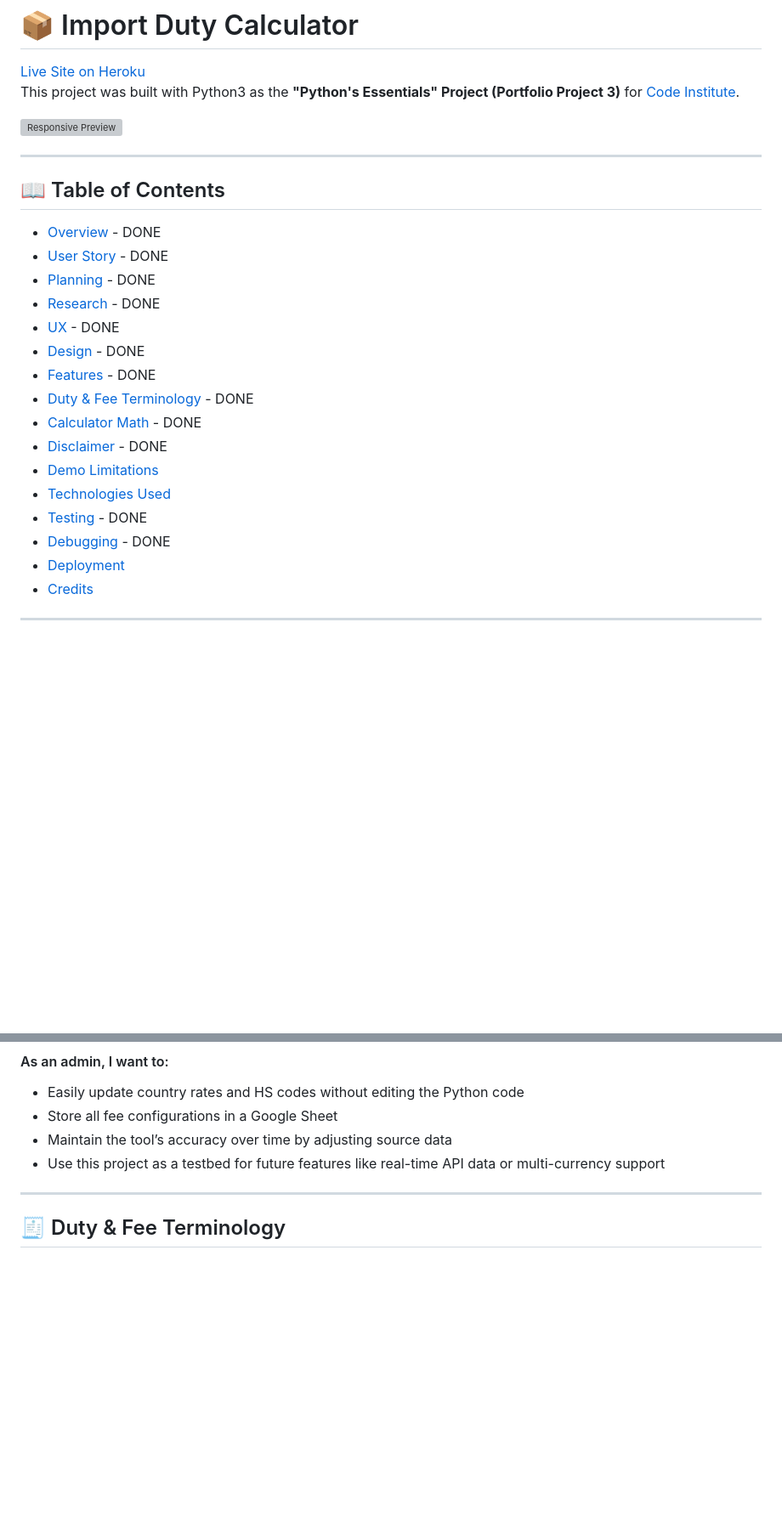
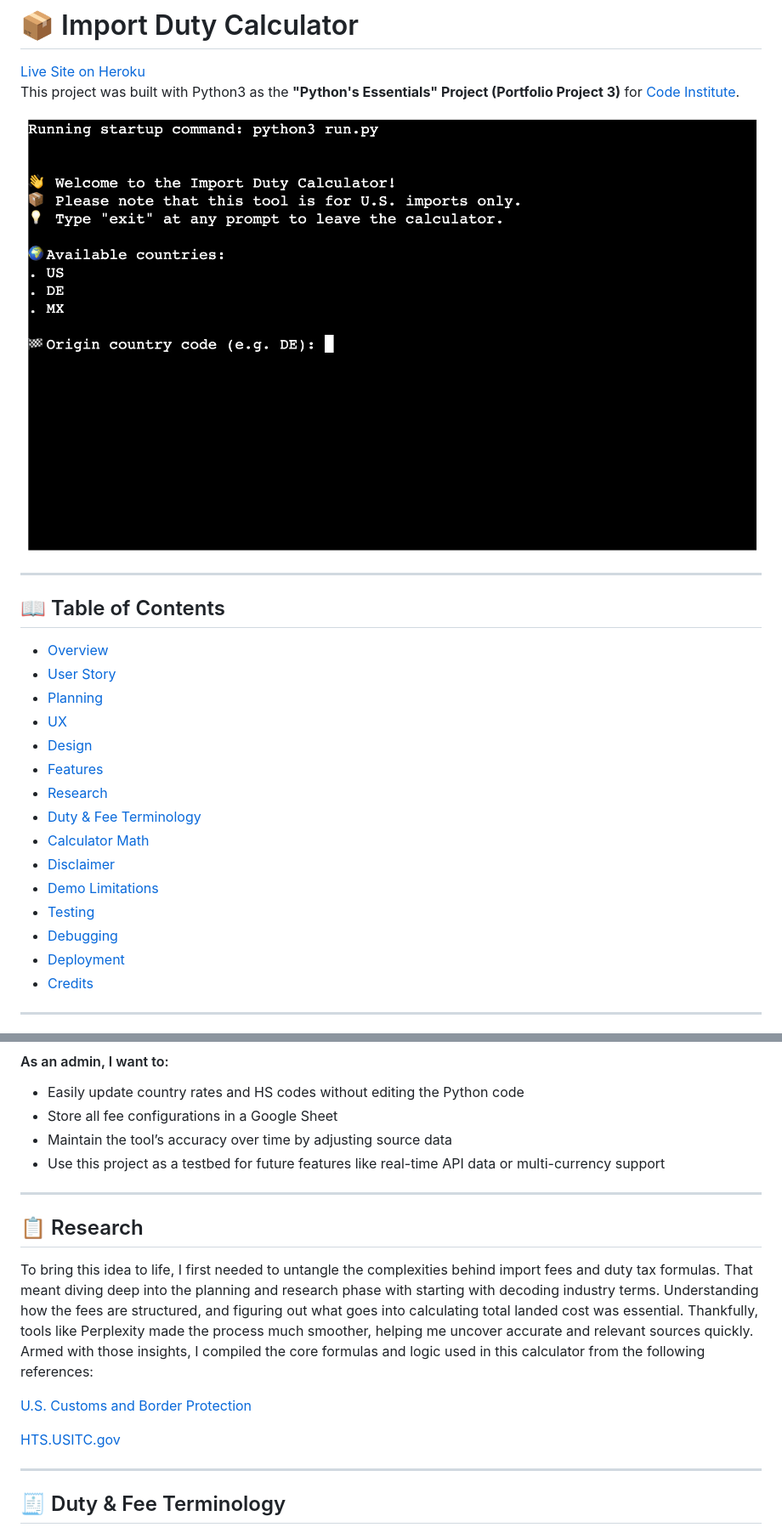
Before and after one commit to jtraveler/project-3, a Markdown page: README.md, 2 parts joined by grey strips. Shown: that part at 85% size. Drawn GitHub-style; pictures changed too: assets/images/app-1intro.jpg (added); blank space fills up the shorter version; grey boxes are pictures that could not be loaded.

Commit message:
Updated readme file to be thorough and detailed

```diff
--- a/README.md
+++ b/README.md
@@ -3,25 +3,24 @@
 [Live Site on Heroku](https://project-3-0d23a0350b7d.herokuapp.com/)
 This project was built with Python3 as the **"Python's Essentials" Project (Portfolio Project 3)** for [Code Institute](https://codeinstitute.net/).
 
-![Responsive Preview](insert-your-screenshot-url-here)
+![Responsive mock-up](/assets/images/app-1intro.jpg)
 
 ---
 
 ## 📖 Table of Contents
-- [Overview](#overview) - DONE
-- [User Story](#user-story) - DONE
-- [Planning](#planning) - DONE
-- [Research](#research) - DONE
-- [UX](#ux) - DONE
-- [Design](#design) - DONE
-- [Features](#features) - DONE
-- [Duty & Fee Terminology](#duty-fee-technology) - DONE
-- [Calculator Math](#calculator-math) - DONE
-- [Disclaimer](#disclaimer) - DONE
+- [Overview](#overview)
+- [User Story](#user-story)
+- [Planning](#planning)
+- [UX](#ux)
+- [Design](#design)
+- [Features](#features)
+- [Research](#research)
+- [Duty & Fee Terminology](#duty-fee-technology)
+- [Calculator Math](#calculator-math)
+- [Disclaimer](#disclaimer)
 - [Demo Limitations](#demo-limitations)
-- [Technologies Used](#technologies-used)
-- [Testing](#testing) - DONE
-- [Debugging](#debugging) - DONE
+- [Testing](#testing)
+- [Debugging](#debugging)
 - [Deployment](#deployment)
 - [Credits](#credits)
 
@@ -136,6 +125,15 @@ But given those limits, this project uses what’s available in creative ways to
 - Maintain the tool’s accuracy over time by adjusting source data
 - Use this project as a testbed for future features like real-time API data or multi-currency support
 
+---
+
+## 📋 Research
+
+To bring this idea to life, I first needed to untangle the complexities behind import fees and duty tax formulas. That meant diving deep into the planning and research phase with starting with decoding industry terms. Understanding how the fees are structured, and figuring out what goes into calculating total landed cost was essential. Thankfully, tools like Perplexity made the process much smoother, helping me uncover accurate and relevant sources quickly. Armed with those insights, I compiled the core formulas and logic used in this calculator from the following references:
+
+[U.S. Customs and Border Protection](https://www.cbp.gov/trade/basic-import-export/importer-exporter-tips)
+
+[HTS.USITC.gov](https://hts.usitc.gov/)
 
 ---
 
```
Also changed, not shown: other parts of README.md (+77 -12 lines), assets/images/app-2asking-forinfo.jpg (added), assets/images/app-3-computes-total.jpg (added), assets/images/app-4-error-handling1.jpg (added), assets/images/app-4-error-handling2.jpg (added), assets/images/app-4-error-handling3.jpg (added), 2 other files.
